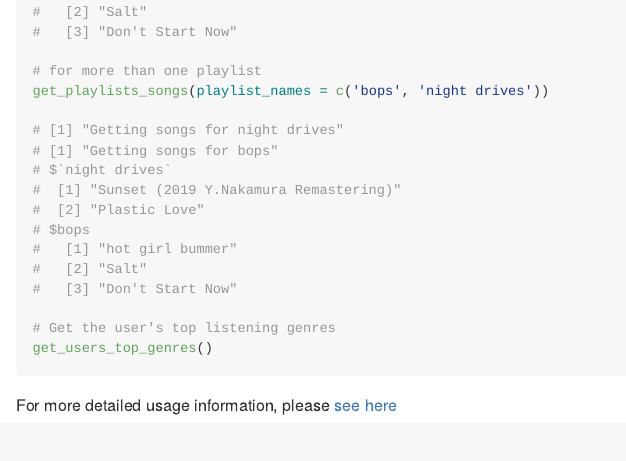
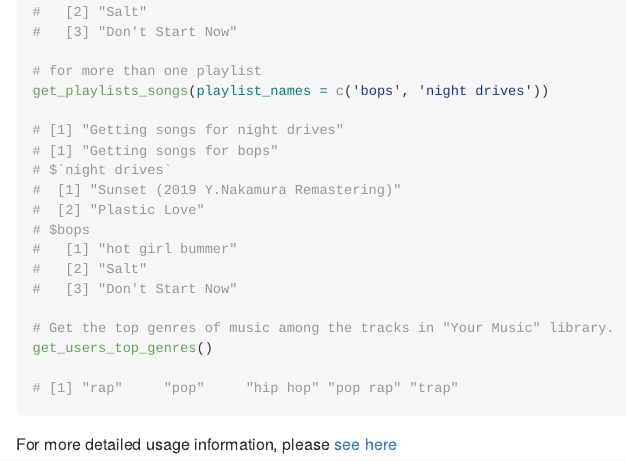
Before and after one commit to UBC-MDS/SpotifyAssistantR, an R Markdown document (README.Rmd): the page in a window 1100 px wide, from 2450 px down. Rendered offline with R 4.5, knitr and Pandoc, with nearby package versions; badge pictures from the web are left out.

Commit message:
Update README

````diff
--- a/README.Rmd
+++ b/README.Rmd
@@ -138,7 +138,9 @@ get_playlists_songs(playlist_names = c('bops', 'night drives'))
 #   [2] "Salt"
 #   [3] "Don't Start Now"
 
-# Get the user's top listening genres
+# Get the top genres of music among the tracks in "Your Music" library.
 get_users_top_genres()
+
+# [1] "rap"     "pop"     "hip hop" "pop rap" "trap"
 ```
 For more detailed usage information, please [see here](https://ubc-mds.github.io/SpotifyAssistantR/articles/my-vignette.html)
````
Also changed, not shown: R/get_users_top_genres.R (+2 -1 lines).
